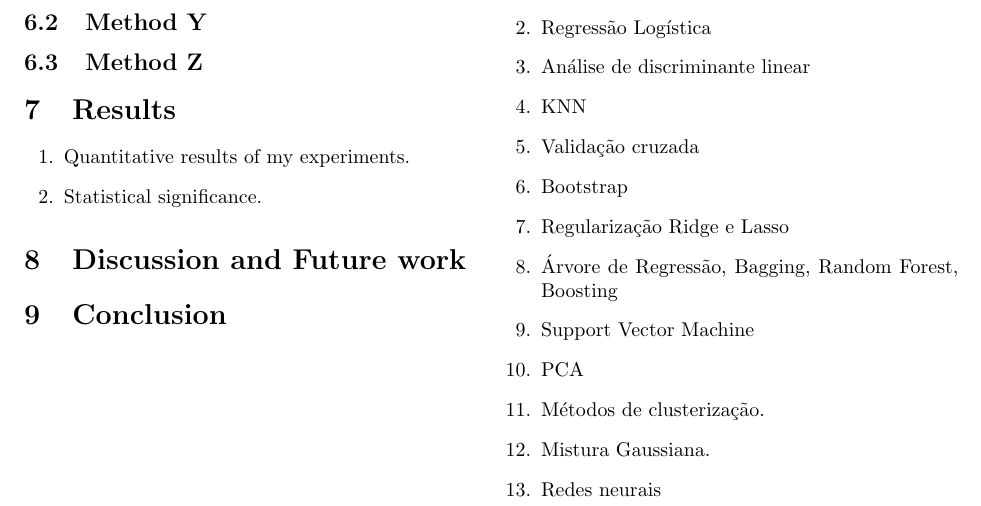
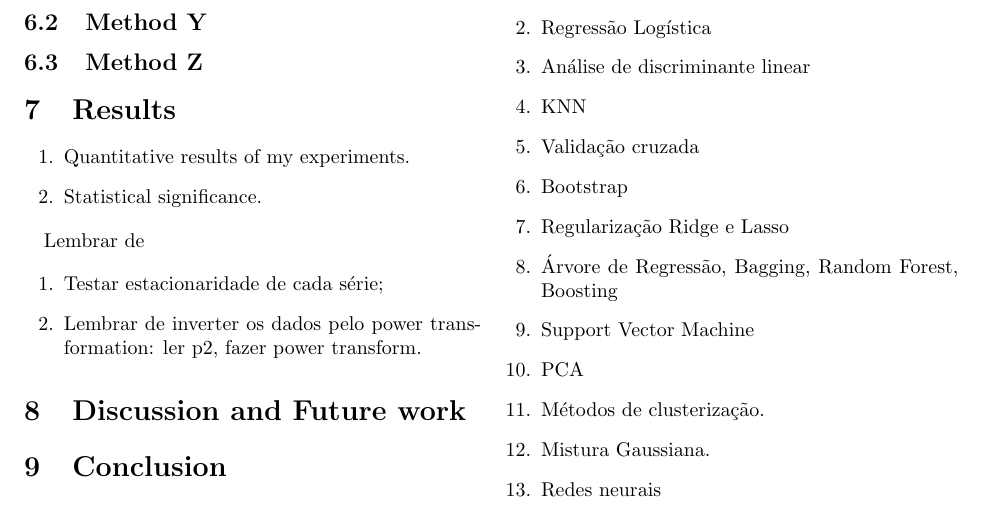
Before and after one commit to lucasmoschen/machine-learning-project, a LaTeX paper (notes/air_quality_report.tex, which reads notes/sections/results.tex): part of page 10 of 11, cut so that both start at the same text. Compiled offline with pdfLaTeX.

```diff
--- a/notes/sections/results.tex
+++ b/notes/sections/results.tex
@@ -4,6 +4,14 @@
 \begin{enumerate}
     \item Quantitative results of my experiments.
     \item Statistical significance.
+\end{enumerate}
+
+Lembrar de
+
+\begin{enumerate}
+    \item Testar estacionaridade de cada série;
+    \item Lembrar de inverter os dados pelo power transformation: ler p2,
+    fazer power transform.
 \end{enumerate}
 
 
```
Also changed, not shown: notes/air_quality_report.pdf, 2 other files.
